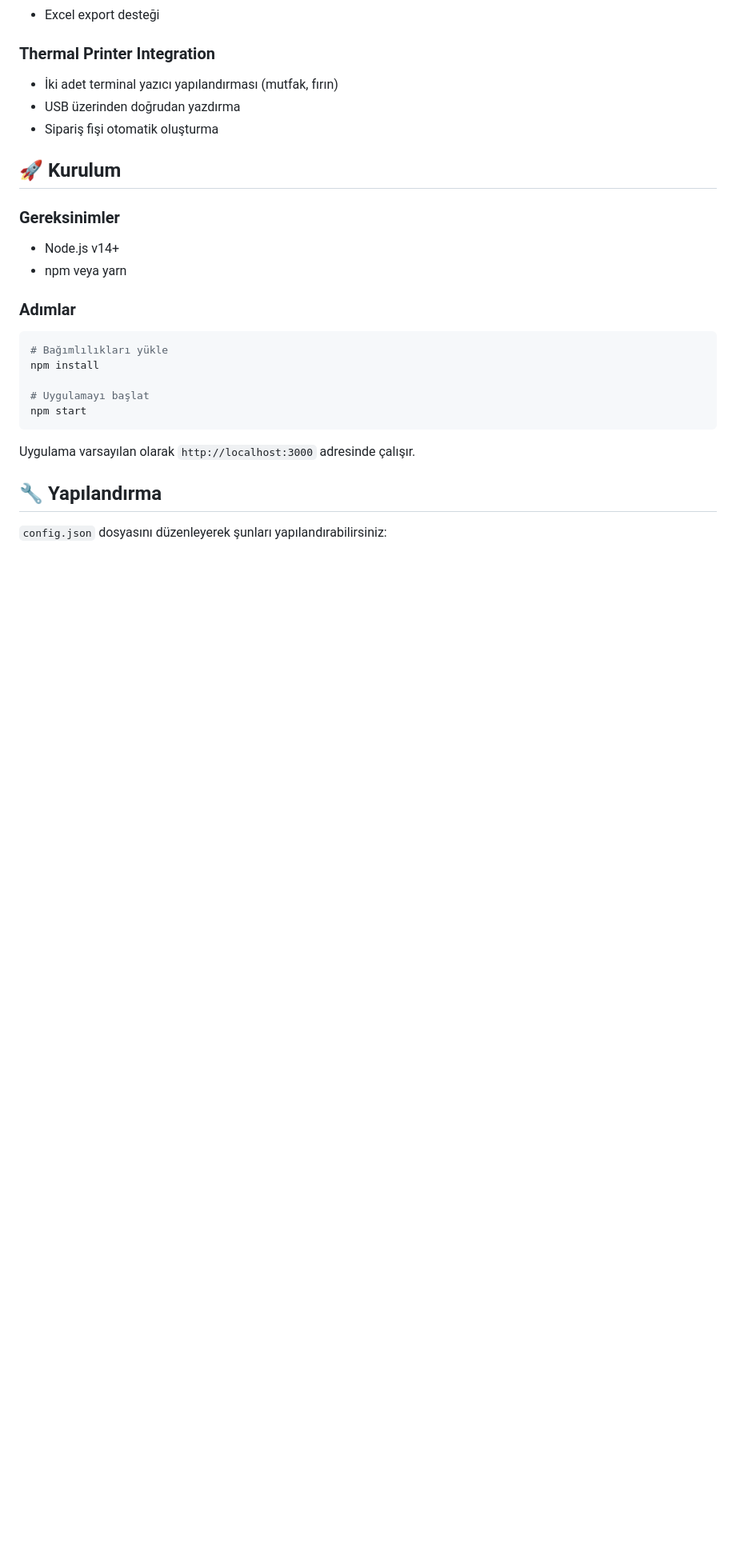
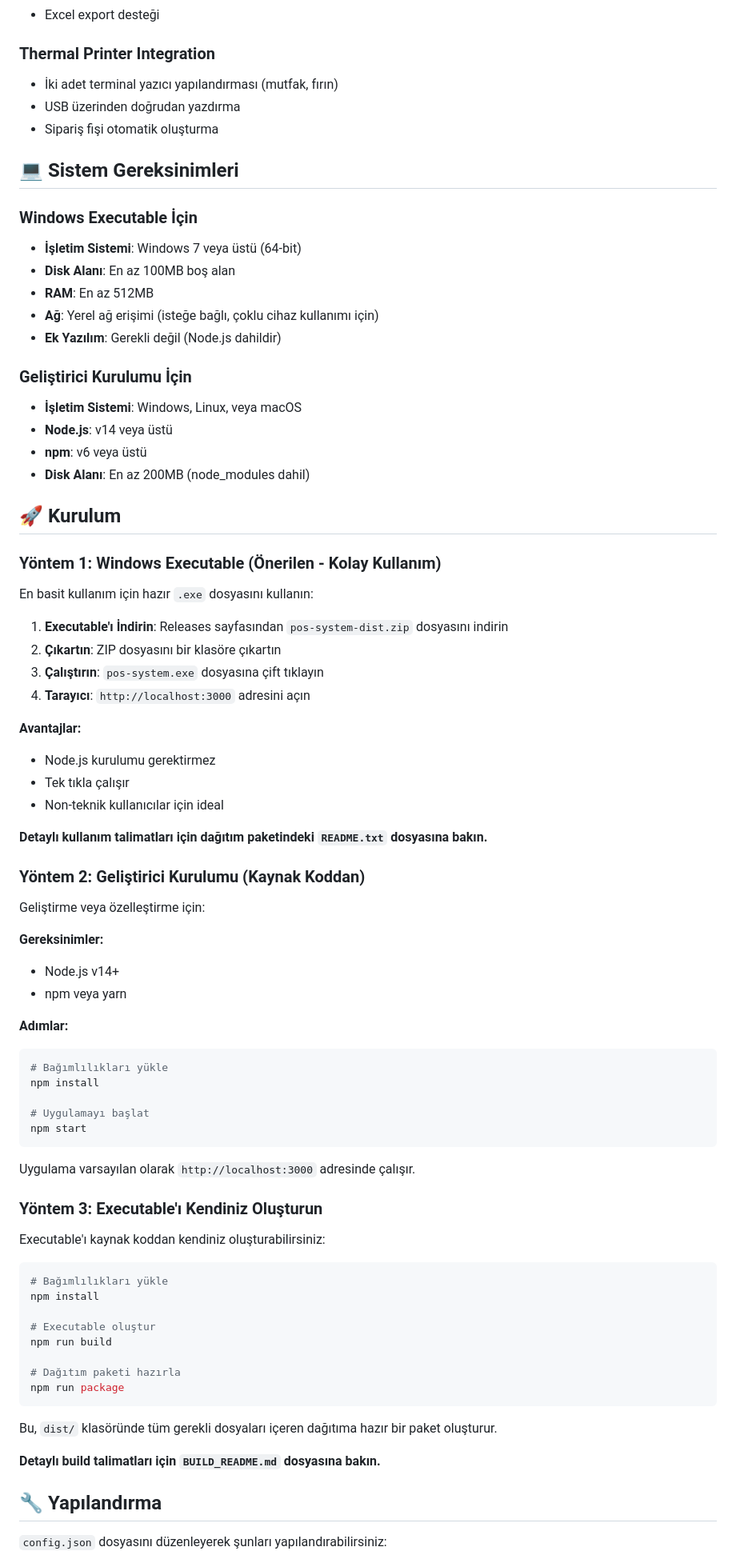
Before and after one commit to alienbooyy/proje1, a Markdown page: README.md, the part around the change. Shown at 80% size. Drawn GitHub-style; blank space fills up the shorter version.

Commit message:
Update README with executable build and usage instructions
Co-authored-by: alienbooyy <255112879+alienbooyy@users.noreply.github.com>

````diff
--- a/README.md
+++ b/README.md
@@ -28,13 +28,48 @@ Yerel ağda çalışan, tam özellikli restoran POS sistemi.
 - USB üzerinden doğrudan yazdırma
 - Sipariş fişi otomatik oluşturma
 
+## 💻 Sistem Gereksinimleri
+
+### Windows Executable İçin
+- **İşletim Sistemi**: Windows 7 veya üstü (64-bit)
+- **Disk Alanı**: En az 100MB boş alan
+- **RAM**: En az 512MB
+- **Ağ**: Yerel ağ erişimi (isteğe bağlı, çoklu cihaz kullanımı için)
+- **Ek Yazılım**: Gerekli değil (Node.js dahildir)
+
+### Geliştirici Kurulumu İçin
+- **İşletim Sistemi**: Windows, Linux, veya macOS
+- **Node.js**: v14 veya üstü
+- **npm**: v6 veya üstü
+- **Disk Alanı**: En az 200MB (node_modules dahil)
+
 ## 🚀 Kurulum
 
-### Gereksinimler
+### Yöntem 1: Windows Executable (Önerilen - Kolay Kullanım)
+
+En basit kullanım için hazır `.exe` dosyasını kullanın:
+
+1. **Executable'ı İndirin**: Releases sayfasından `pos-system-dist.zip` dosyasını indirin
+2. **Çıkartın**: ZIP dosyasını bir klasöre çıkartın
+3. **Çalıştırın**: `pos-system.exe` dosyasına çift tıklayın
+4. **Tarayıcı**: `http://localhost:3000` adresini açın
+
+**Avantajlar:**
+- Node.js kurulumu gerektirmez
+- Tek tıkla çalışır
+- Non-teknik kullanıcılar için ideal
+
+**Detaylı kullanım talimatları için dağıtım paketindeki `README.txt` dosyasına bakın.**
+
+### Yöntem 2: Geliştirici Kurulumu (Kaynak Koddan)
+
+Geliştirme veya özelleştirme için:
+
+**Gereksinimler:**
 - Node.js v14+
 - npm veya yarn
 
-### Adımlar
+**Adımlar:**
 
 ```bash
 # Bağımlılıkları yükle
@@ -45,6 +80,25 @@ npm start
 ```
 
 Uygulama varsayılan olarak `http://localhost:3000` adresinde çalışır.
+
+### Yöntem 3: Executable'ı Kendiniz Oluşturun
+
+Executable'ı kaynak koddan kendiniz oluşturabilirsiniz:
+
+```bash
+# Bağımlılıkları yükle
+npm install
+
+# Executable oluştur
+npm run build
+
+# Dağıtım paketi hazırla
+npm run package
+```
+
+Bu, `dist/` klasöründe tüm gerekli dosyaları içeren dağıtıma hazır bir paket oluşturur.
+
+**Detaylı build talimatları için `BUILD_README.md` dosyasına bakın.**
 
 ## 🔧 Yapılandırma
 
````
